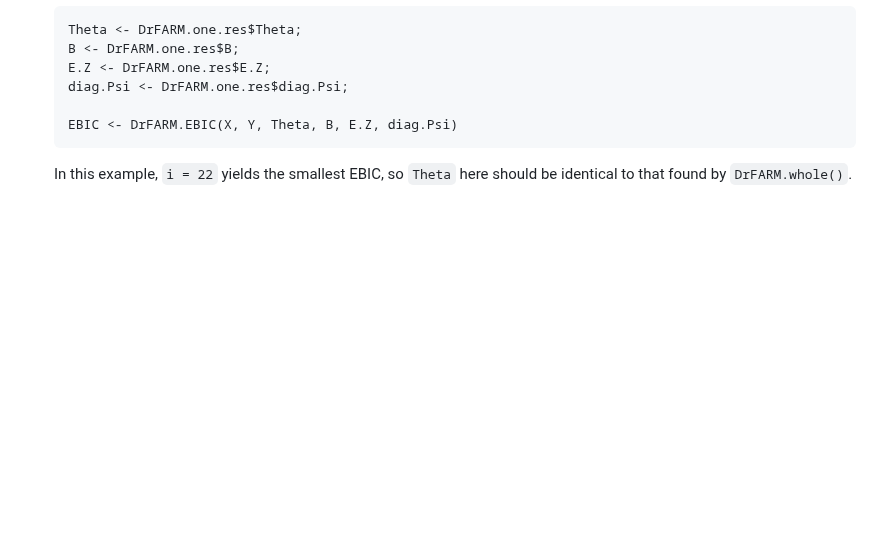
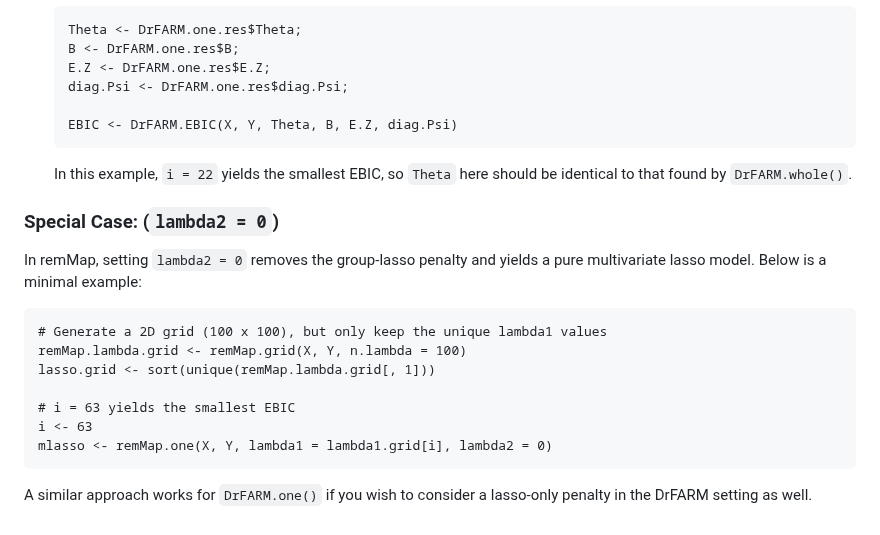
Before and after one commit to lapsumchan/drfarm, a Markdown page: README.md, the part around the change. Drawn GitHub-style; blank space fills up the shorter version.

````diff
--- a/README.md
+++ b/README.md
@@ -176,3 +176,16 @@ After selecting the optimal `Theta0` from remMap (and corresponding (`lambda1.st
    EBIC <- DrFARM.EBIC(X, Y, Theta, B, E.Z, diag.Psi)
    ```
    In this example, `i = 22` yields the smallest EBIC, so `Theta` here should be identical to that found by `DrFARM.whole()`.
+
+### Special Case: (`lambda2 = 0`)
+In remMap, setting `lambda2 = 0` removes the group-lasso penalty and yields a pure multivariate lasso model. Below is a minimal example:
+```
+# Generate a 2D grid (100 x 100), but only keep the unique lambda1 values
+remMap.lambda.grid <- remMap.grid(X, Y, n.lambda = 100)
+lasso.grid <- sort(unique(remMap.lambda.grid[, 1]))
+
+# i = 63 yields the smallest EBIC
+i <- 63
+mlasso <- remMap.one(X, Y, lambda1 = lambda1.grid[i], lambda2 = 0)
+```
+A similar approach works for `DrFARM.one()` if you wish to consider a lasso-only penalty in the DrFARM setting as well.
````
